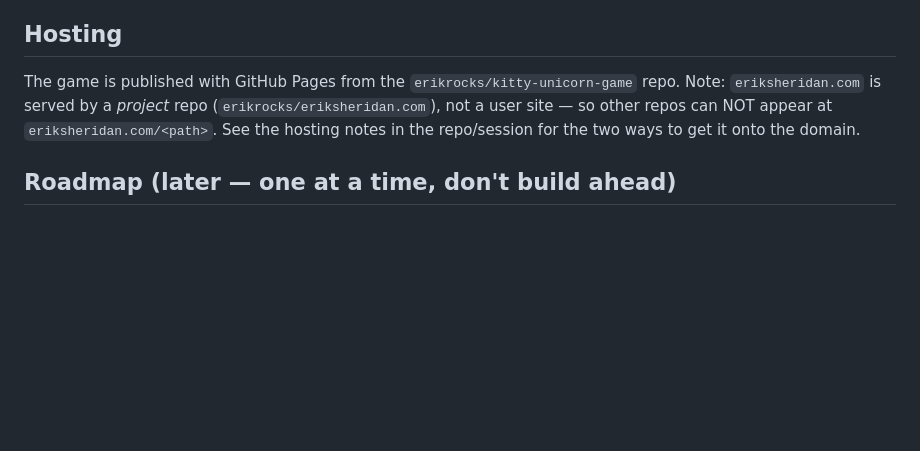
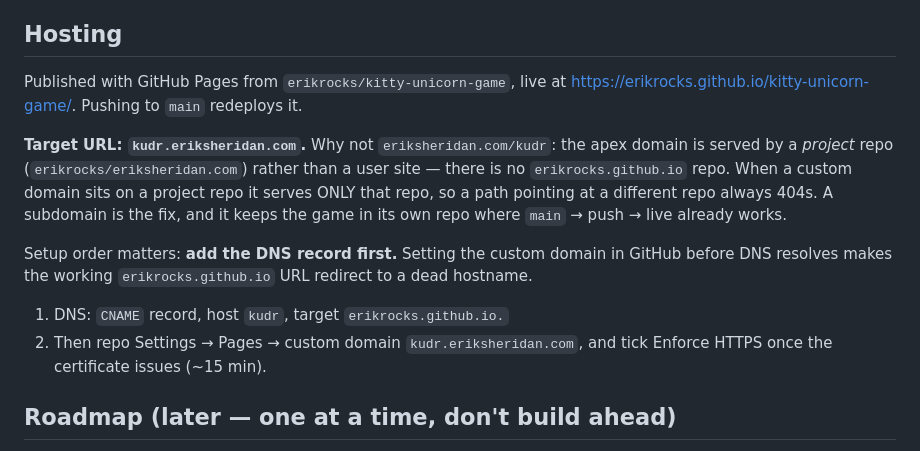
Before and after one commit to erikrocks/kitty-unicorn-game, a Markdown page: CLAUDE.md, the part around the change. Rendered like a GitHub page; blank space fills up the shorter version.

Commit message:
Document the kudr.eriksheridan.com hosting plan and why paths won't work
Co-Authored-By: Claude Opus 5 <noreply@anthropic.com>

```diff
--- a/CLAUDE.md
+++ b/CLAUDE.md
@@ -56,10 +56,20 @@ while dodging spiky shells. Endless.
 - Add short comments explaining the "why," not just the "what."
 
 ## Hosting
-The game is published with GitHub Pages from the `erikrocks/kitty-unicorn-game` repo.
-Note: `eriksheridan.com` is served by a *project* repo (`erikrocks/eriksheridan.com`), not a
-user site — so other repos can NOT appear at `eriksheridan.com/<path>`. See the hosting notes
-in the repo/session for the two ways to get it onto the domain.
+Published with GitHub Pages from `erikrocks/kitty-unicorn-game`, live at
+<https://erikrocks.github.io/kitty-unicorn-game/>. Pushing to `main` redeploys it.
+
+**Target URL: `kudr.eriksheridan.com`.** Why not `eriksheridan.com/kudr`: the apex domain is
+served by a *project* repo (`erikrocks/eriksheridan.com`) rather than a user site — there is
+no `erikrocks.github.io` repo. When a custom domain sits on a project repo it serves ONLY
+that repo, so a path pointing at a different repo always 404s. A subdomain is the fix, and it
+keeps the game in its own repo where `main` → push → live already works.
+
+Setup order matters: **add the DNS record first.** Setting the custom domain in GitHub before
+DNS resolves makes the working `erikrocks.github.io` URL redirect to a dead hostname.
+1. DNS: `CNAME` record, host `kudr`, target `erikrocks.github.io.`
+2. Then repo Settings → Pages → custom domain `kudr.eriksheridan.com`, and tick Enforce HTTPS
+   once the certificate issues (~15 min).
 
 ## Roadmap (later — one at a time, don't build ahead)
 1. ~~Gem types worth different amounts~~ — done (gem 10 / donut 50 / heart +1 life).
```
